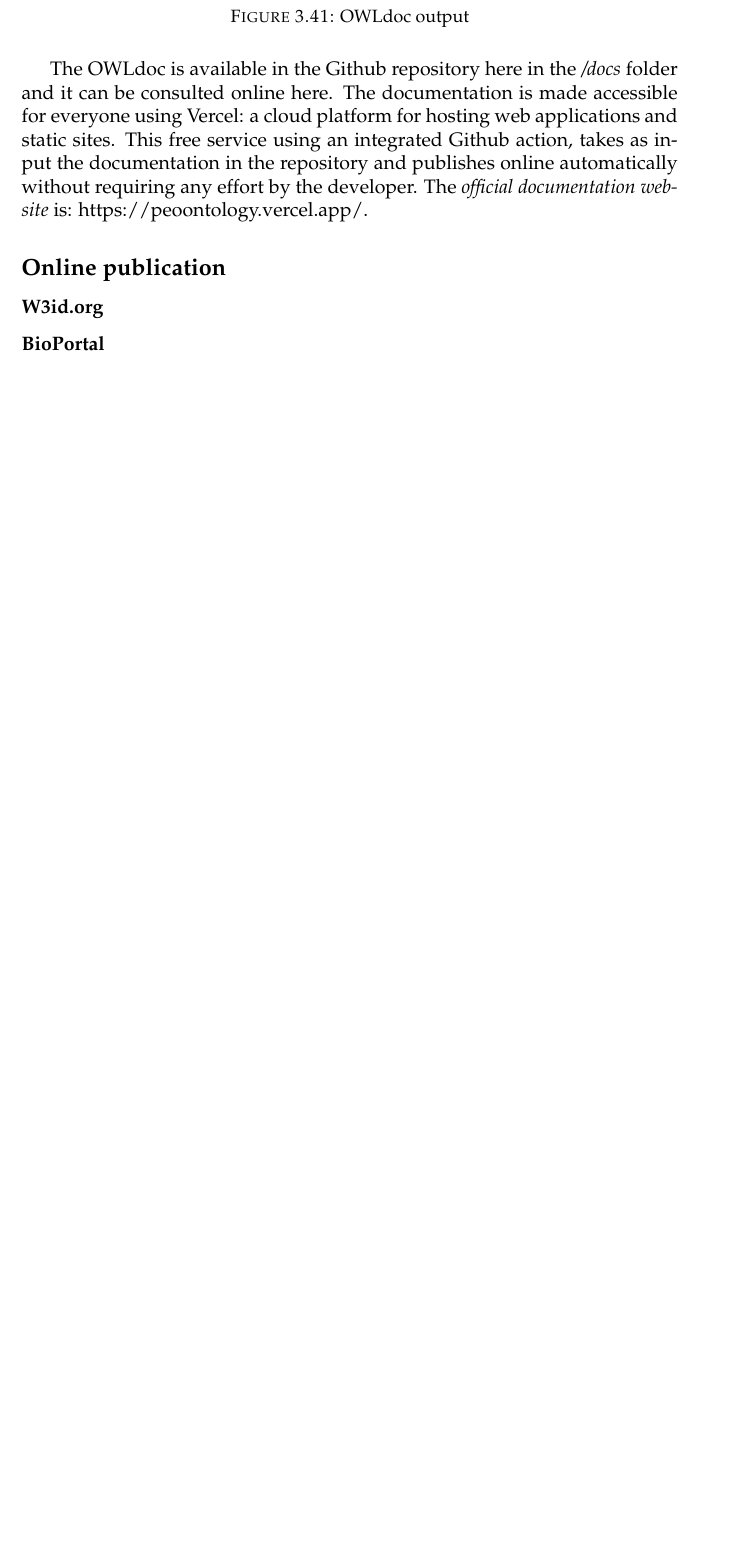
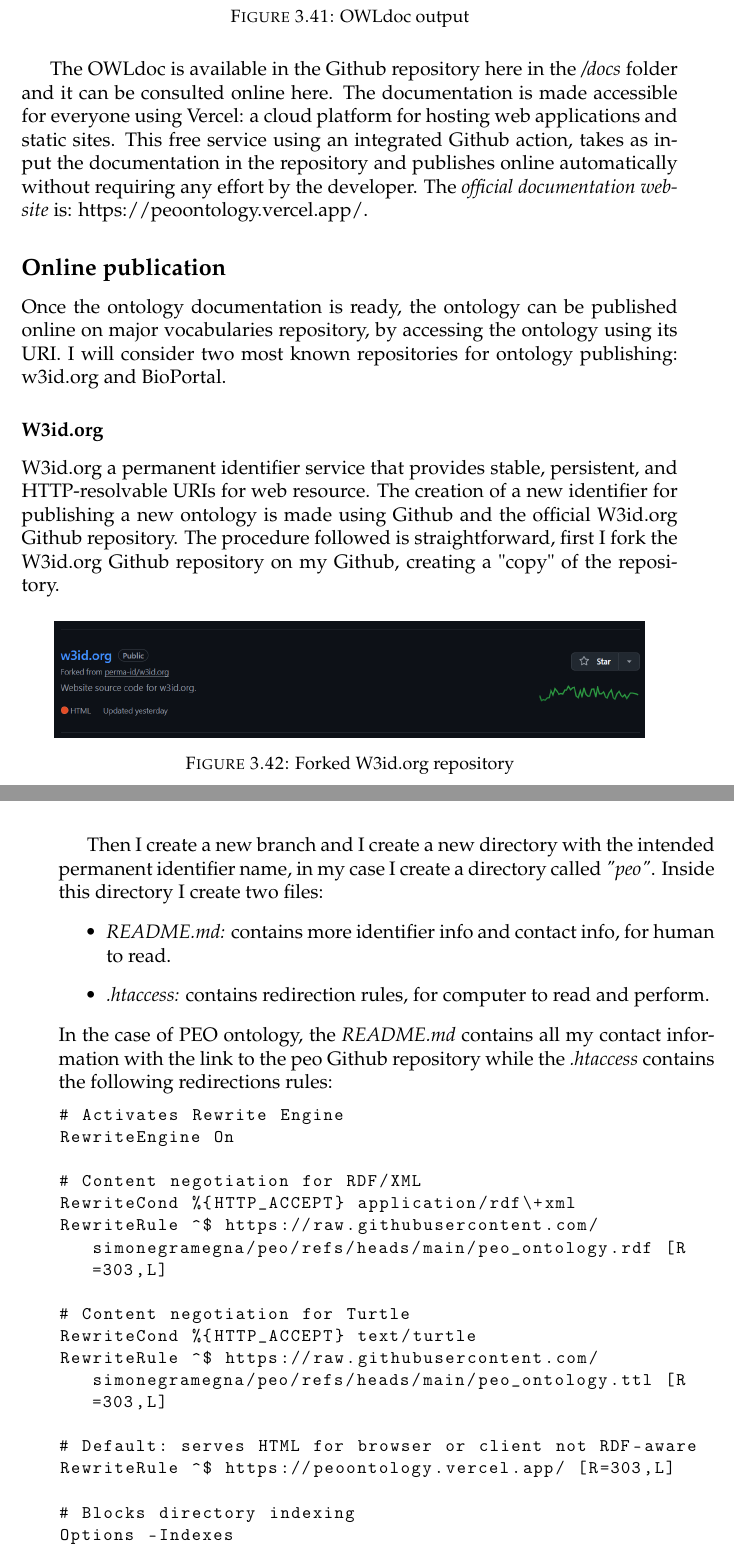
Before and after one commit to simonegramegna/Tesi_Simone_Gramegna_magistrale, a LaTeX thesis (main.tex, which reads Chapters/3_design_implementation.tex): part of page 115 of 128 before the commit and two parts of pages 115 and 116 of 130 after it, the two joined at a grey line, cut so that both start at the same text, the shorter picture padded with empty space. Compiled offline with pdfLaTeX.

Commit message:
completed w3id.org

```diff
--- a/Chapters/3_design_implementation.tex
+++ b/Chapters/3_design_implementation.tex
@@ -1657,5 +1657,37 @@
 \href{https://peoontology.vercel.app/}{https://peoontology.vercel.app/}.
 
 \subsection{Online publication}
+Once the ontology documentation is ready, the ontology can be published online on major vocabularies repository, by accessing the ontology using its URI. I will consider two most known repositories for ontology publishing: \href{https://w3id.org/}{w3id.org} and \href{https://bioportal.bioontology.org/}{BioPortal}.
 
 \subsubsection{W3id.org}
+W3id.org a permanent identifier service that provides stable, persistent, and HTTP-resolvable URIs for web resource. The creation of a new identifier for publishing a new ontology is made using Github and the official W3id.org Github repository. The procedure followed is straightforward, first I fork the W3id.org Github repository on my Github, creating a "copy" of the repository.
+\begin{figure}[H]
+    \centering
+    \includegraphics[width=0.9\linewidth]{Figures/fig_65.png}
+    \caption{Forked W3id.org repository}
+    \label{fig:enter-label}
+\end{figure}
+Then I create a new branch and I create a new directory with the intended permanent identifier name, in my case I create a directory called \textit{"peo"}. Inside this directory I create two files:
+\begin{itemize}
+    \item \textit{README.md:} contains more identifier info and contact info, for human to read.
+    \item \textit{.htaccess:} contains redirection rules, for computer to read and perform.
+\end{itemize}
+In the case of PEO ontology, the \textit{README.md} contains all my contact information with the link to the peo Github repository while the \textit{.htaccess} contains the following redirections rules:
+\begin{lstlisting}
+# Activates Rewrite Engine
+RewriteEngine On
+
+# Content negotiation for RDF/XML
+RewriteCond %{HTTP_ACCEPT} application/rdf\+xml
+RewriteRule ^$ https://raw.githubusercontent.com/simonegramegna/peo/refs/heads/main/peo_ontology.rdf [R=303,L]
+
+# Content negotiation for Turtle
+RewriteCond %{HTTP_ACCEPT} text/turtle
+RewriteRule ^$ https://raw.githubusercontent.com/simonegramegna/peo/refs/heads/main/peo_ontology.ttl [R=303,L]
+
+# Default: serves HTML for browser or client not RDF-aware
+RewriteRule ^$ https://peoontology.vercel.app/ [R=303,L]
+
+# Blocks directory indexing
+Options -Indexes
+\end{lstlisting}
@@ -1663,0 +1704 @@
+\newpage
```
Also changed, not shown: Figures/fig_65.png (added), Figures/fig_66.png (added), Chapters/3_design_implementation.tex (16 more changed lines).
